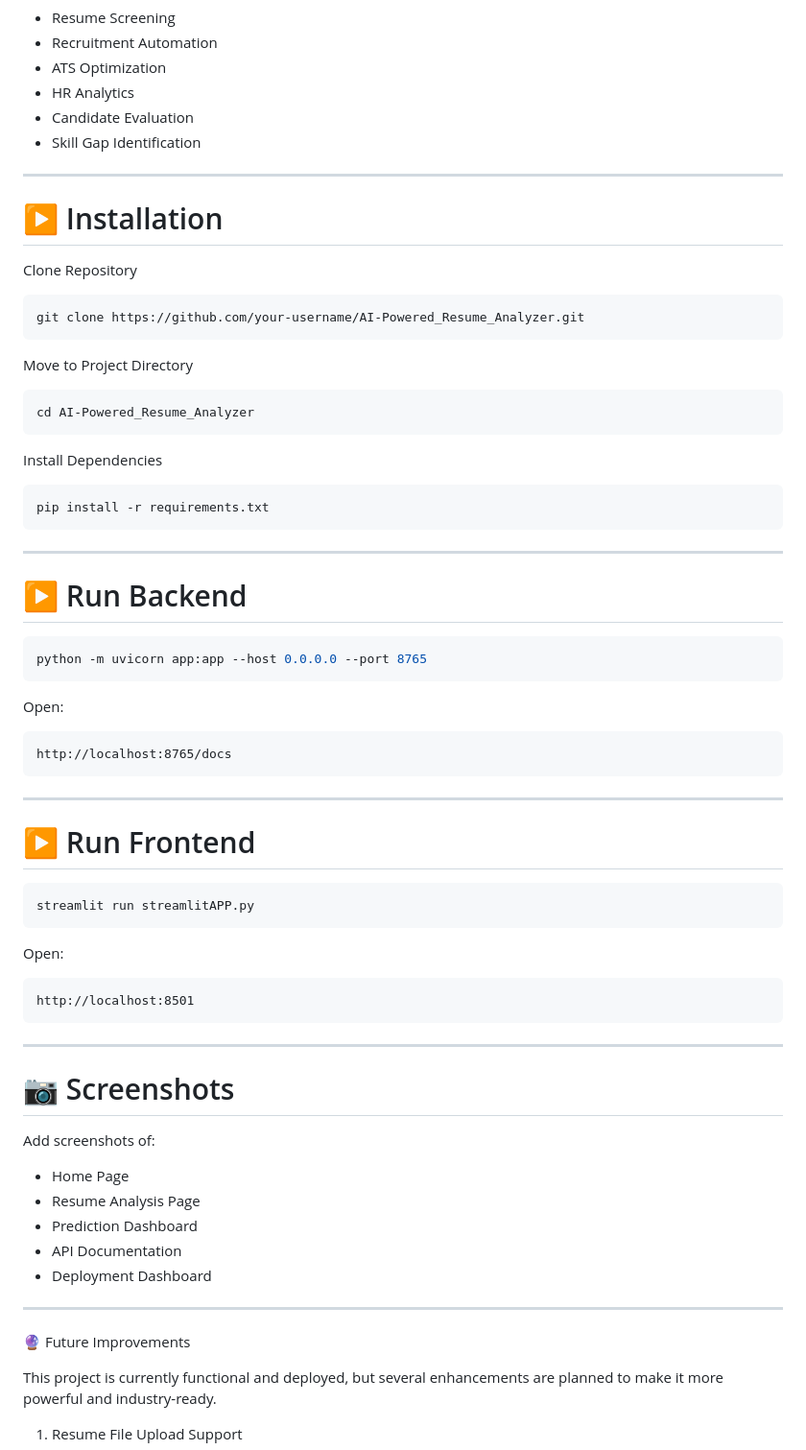
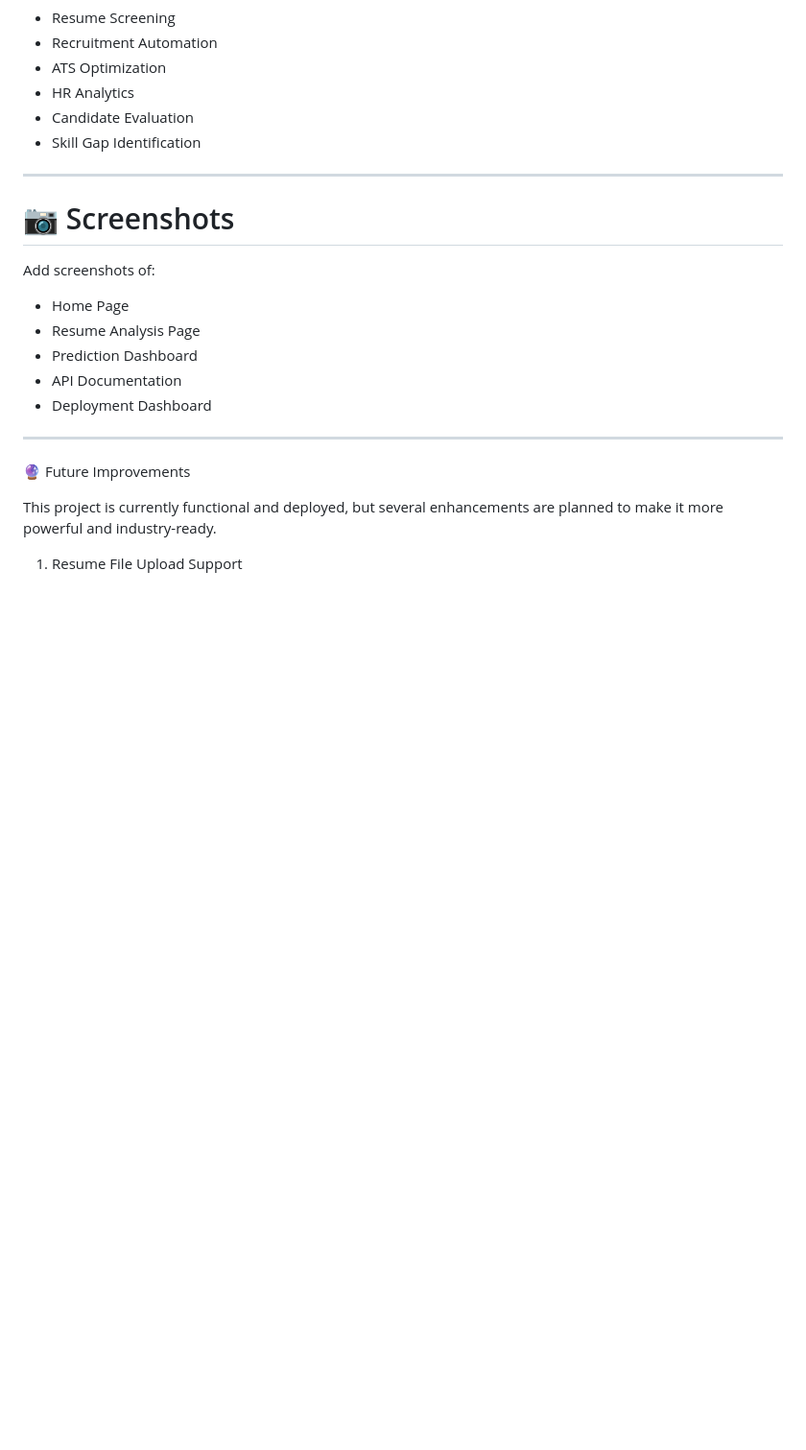
Before and after one commit to Rishu6262/AI-Powered_Resumes_Checker, a Markdown page: README.md, the part around the change. Shown at 96% size. Rendered like a GitHub page; blank space fills up the shorter version.

````diff
--- a/README.md
+++ b/README.md
@@ -290,56 +290,6 @@ This interface is useful for demonstrations, quick testing, and data visualizati
 
 ---
 
-# ▶️ Installation
-
-Clone Repository
-
-```bash
-git clone https://github.com/your-username/AI-Powered_Resume_Analyzer.git
-```
-
-Move to Project Directory
-
-```bash
-cd AI-Powered_Resume_Analyzer
-```
-
-Install Dependencies
-
-```bash
-pip install -r requirements.txt
-```
-
----
-
-# ▶️ Run Backend
-
-```bash
-python -m uvicorn app:app --host 0.0.0.0 --port 8765
-```
-
-Open:
-
-```text
-http://localhost:8765/docs
-```
-
----
-
-# ▶️ Run Frontend
-
-```bash
-streamlit run streamlitAPP.py
-```
-
-Open:
-
-```text
-http://localhost:8501
-```
-
----
-
 # 📷 Screenshots
 
 Add screenshots of:
````
